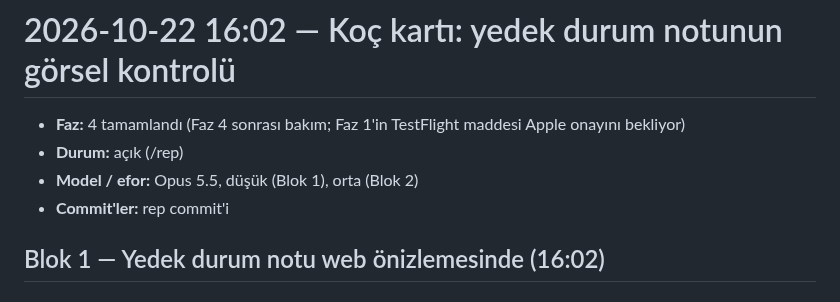
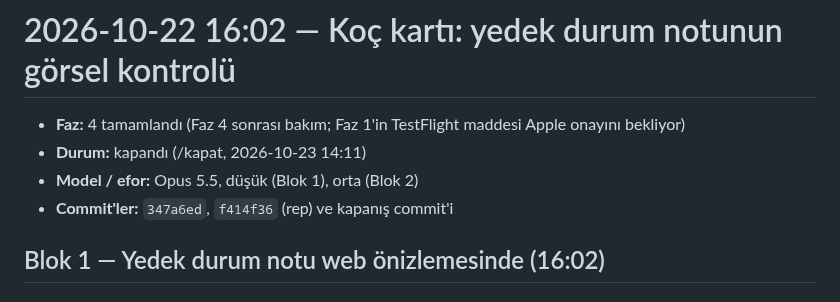
Before and after one commit to emir-eid/hooplab, a Markdown page: docs/sessions/2026-10-22-1602-koc-yedek-notu-gorsel.md, the part around the change. GitHub-like rendering.

Commit message:
[F4] oturum: koç kartı yedek notu görüldü, PWA yayın hazırlığı (app.hooplab.dev, pwa:build); rapor kapandı
Co-Authored-By: Claude Opus 5.5 <noreply@anthropic.com>

```diff
--- a/docs/sessions/2026-10-22-1602-koc-yedek-notu-gorsel.md
+++ b/docs/sessions/2026-10-22-1602-koc-yedek-notu-gorsel.md
@@ -1,9 +1,9 @@
 # 2026-10-22 16:02 — Koç kartı: yedek durum notunun görsel kontrolü
 
 - **Faz:** 4 tamamlandı (Faz 4 sonrası bakım; Faz 1'in TestFlight maddesi Apple onayını bekliyor)
-- **Durum:** açık (/rep)
+- **Durum:** kapandı (/kapat, 2026-10-23 14:11)
 - **Model / efor:** Opus 5.5, düşük (Blok 1), orta (Blok 2)
-- **Commit'ler:** rep commit'i
+- **Commit'ler:** `347a6ed`, `f414f36` (rep) ve kapanış commit'i
 
 ## Blok 1 — Yedek durum notu web önizlemesinde (16:02)
 
```
Also changed, not shown: docs/STATE.md (+2 -1 lines).
